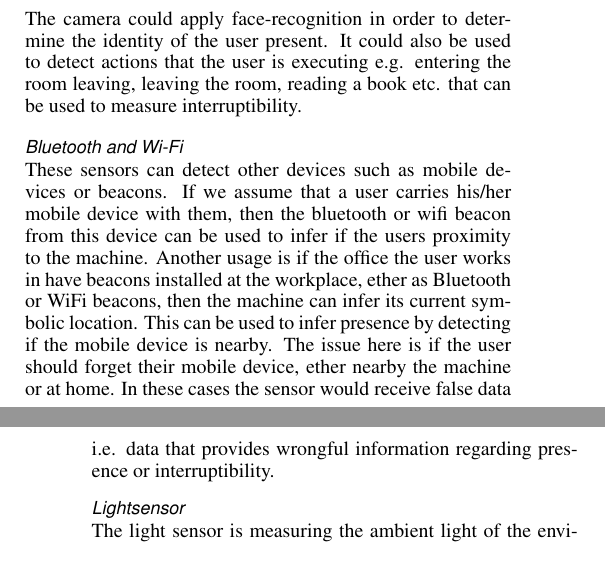
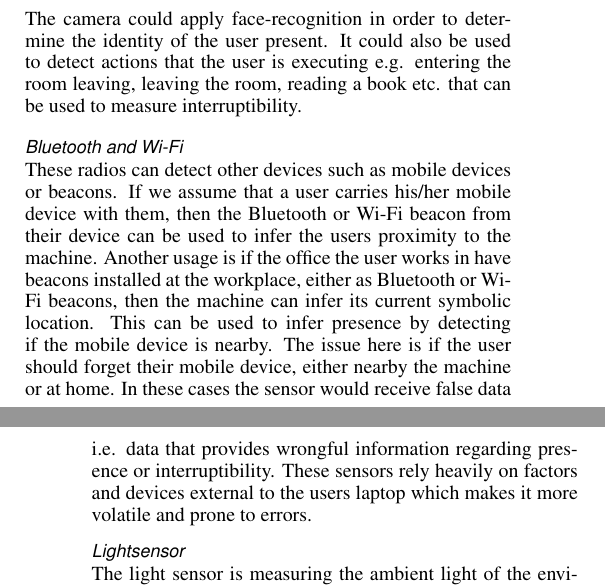
Before and after one commit to mellson/GSE, a LaTeX document (Report/gse_report.tex): two parts of the columns of pages 3 and 4 of 11, joined at a grey line, cut so that both start at the same text. Compiled offline with pdfLaTeX.

Commit message:
Consistency with Wi-Fi and Bluetooth

```diff
--- a/Report/gse_report.tex
+++ b/Report/gse_report.tex
@@ -276,12 +276,13 @@ The camera could apply face-recognition in order to determine the identity of th
 It could also be used to detect actions that the user is executing e.g. entering the room leaving, leaving the room, reading a book etc. that can be used to measure interruptibility.
 
 \subsubsection{Bluetooth and Wi-Fi}
-These sensors can detect other devices such as mobile devices or beacons.
-If we assume that a user carries his/her mobile device with them, then the bluetooth or wifi beacon from this device can be used to infer if the users proximity to the machine.
-Another usage is if the office the user works in have beacons installed at the workplace, ether as Bluetooth or WiFi beacons, then the machine can infer its current symbolic location.
+These radios can detect other devices such as mobile devices or beacons.
+If we assume that a user carries his/her mobile device with them, then the Bluetooth or Wi-Fi beacon from their device can be used to infer the users proximity to the machine.
+Another usage is if the office the user works in have beacons installed at the workplace, either as Bluetooth or Wi-Fi beacons, then the machine can infer its current symbolic location.
 This can be used to infer presence by detecting if the mobile device is nearby.
-The issue here is if the user should forget their mobile device, ether nearby the machine or at home.
+The issue here is if the user should forget their mobile device, either nearby the machine or at home.
 In these cases the sensor would receive false data i.e. data that provides wrongful information regarding presence or interruptibility.
+These sensors rely heavily on factors and devices external to the users laptop which makes it more volatile and prone to errors.
 
 \subsubsection{Lightsensor}
 The light sensor is measuring the ambient light of the environment.
```
